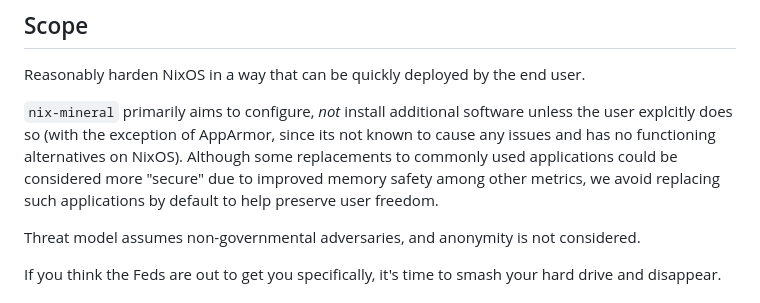
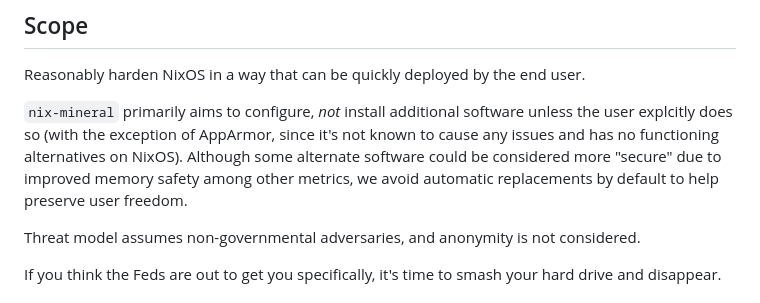
Before and after one commit to cynicsketch/nix-mineral, a Markdown page: README.md, the part around the change. Rendered like a GitHub page.

Commit message:
Improve readability of scope

```diff
--- a/README.md
+++ b/README.md
@@ -8,7 +8,7 @@ Rather than be named after a mineral, it's named after the word "mineral."
 ## Scope
 Reasonably harden NixOS in a way that can be quickly deployed by the end user.
 
-`nix-mineral` primarily aims to configure, *not* install additional software unless the user explcitly does so (with the exception of AppArmor, since its not known to cause any issues and has no functioning alternatives on NixOS). Although some replacements to commonly used applications could be considered more "secure" due to improved memory safety among other metrics, we avoid replacing such applications by default to help preserve user freedom.
+`nix-mineral` primarily aims to configure, *not* install additional software unless the user explcitly does so (with the exception of AppArmor, since it's not known to cause any issues and has no functioning alternatives on NixOS). Although some alternate software could be considered more "secure" due to improved memory safety among other metrics, we avoid automatic replacements by default to help preserve user freedom.
 
 Threat model assumes non-governmental adversaries, and anonymity is not considered.
 
```
